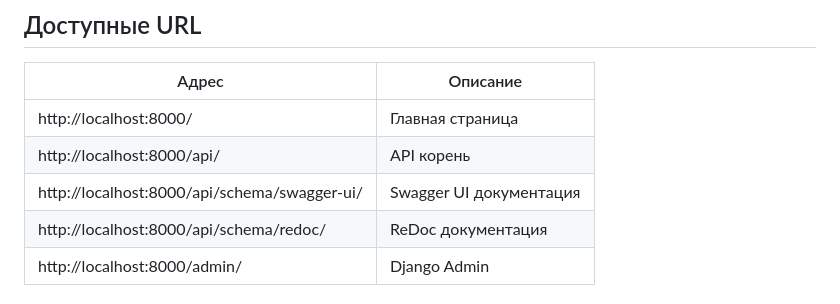
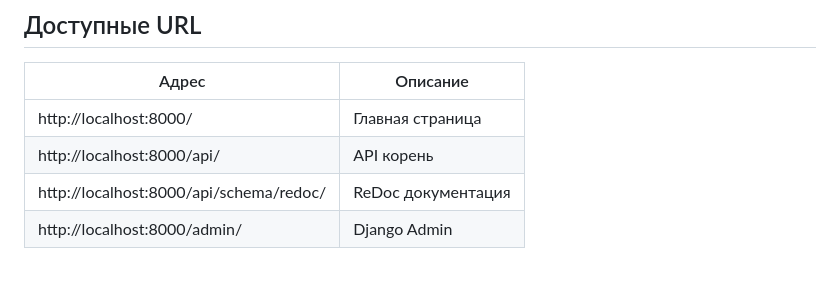
Before and after one commit to VladikaGames0/lms-project, a Markdown page: README.md, the part around the change. GitHub-like rendering; blank space fills up the shorter version.

```diff
--- a/README.md
+++ b/README.md
@@ -75,7 +75,6 @@ docker compose exec web python manage.py loaddata users/fixtures/payments.json
 |-------|----------|
 | http://localhost:8000/ | Главная страница |
 | http://localhost:8000/api/ | API корень |
-| http://localhost:8000/api/schema/swagger-ui/ | Swagger UI документация |
 | http://localhost:8000/api/schema/redoc/ | ReDoc документация |
 | http://localhost:8000/admin/ | Django Admin |
 
```
